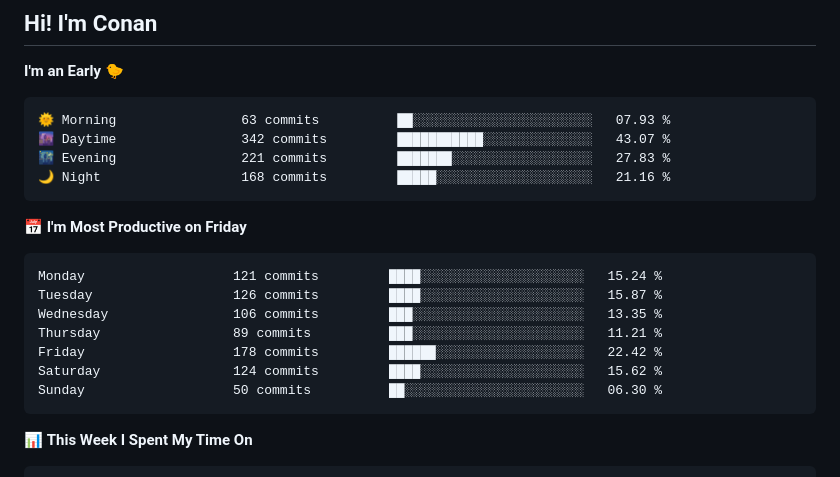
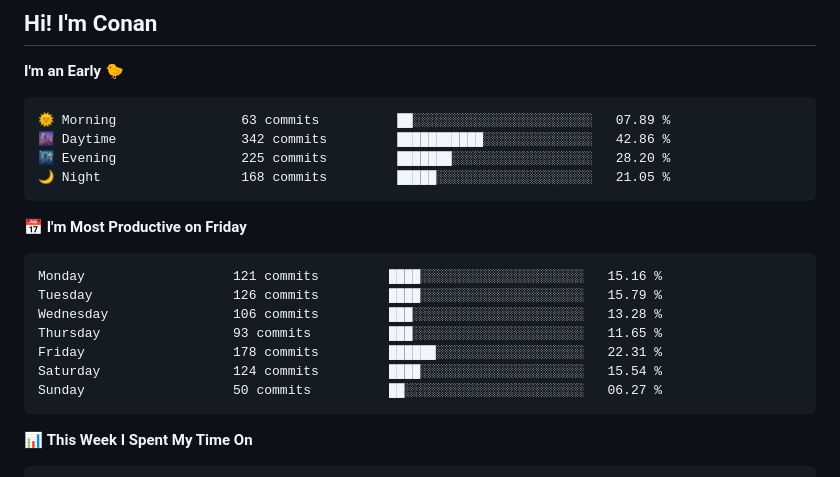
Before and after one commit to gkkconan/gkkconan, a Markdown page: README.md, the part around the change. Rendered like a GitHub page.

Commit message:
Updated with Dev Metrics

````diff
--- a/README.md
+++ b/README.md
@@ -4,21 +4,21 @@
 **I'm an Early 🐤**
 
 ```text
-🌞 Morning                63 commits          ██░░░░░░░░░░░░░░░░░░░░░░░   07.93 %
-🌆 Daytime                342 commits         ███████████░░░░░░░░░░░░░░   43.07 %
-🌃 Evening                221 commits         ███████░░░░░░░░░░░░░░░░░░   27.83 %
-🌙 Night                  168 commits         █████░░░░░░░░░░░░░░░░░░░░   21.16 %
+🌞 Morning                63 commits          ██░░░░░░░░░░░░░░░░░░░░░░░   07.89 %
+🌆 Daytime                342 commits         ███████████░░░░░░░░░░░░░░   42.86 %
+🌃 Evening                225 commits         ███████░░░░░░░░░░░░░░░░░░   28.20 %
+🌙 Night                  168 commits         █████░░░░░░░░░░░░░░░░░░░░   21.05 %
 ```
 📅 **I'm Most Productive on Friday**
 
 ```text
-Monday                   121 commits         ████░░░░░░░░░░░░░░░░░░░░░   15.24 %
-Tuesday                  126 commits         ████░░░░░░░░░░░░░░░░░░░░░   15.87 %
-Wednesday                106 commits         ███░░░░░░░░░░░░░░░░░░░░░░   13.35 %
-Thursday                 89 commits          ███░░░░░░░░░░░░░░░░░░░░░░   11.21 %
-Friday                   178 commits         ██████░░░░░░░░░░░░░░░░░░░   22.42 %
-Saturday                 124 commits         ████░░░░░░░░░░░░░░░░░░░░░   15.62 %
-Sunday                   50 commits          ██░░░░░░░░░░░░░░░░░░░░░░░   06.30 %
+Monday                   121 commits         ████░░░░░░░░░░░░░░░░░░░░░   15.16 %
+Tuesday                  126 commits         ████░░░░░░░░░░░░░░░░░░░░░   15.79 %
+Wednesday                106 commits         ███░░░░░░░░░░░░░░░░░░░░░░   13.28 %
+Thursday                 93 commits          ███░░░░░░░░░░░░░░░░░░░░░░   11.65 %
+Friday                   178 commits         ██████░░░░░░░░░░░░░░░░░░░   22.31 %
+Saturday                 124 commits         ████░░░░░░░░░░░░░░░░░░░░░   15.54 %
+Sunday                   50 commits          ██░░░░░░░░░░░░░░░░░░░░░░░   06.27 %
 ```
 
 
````
